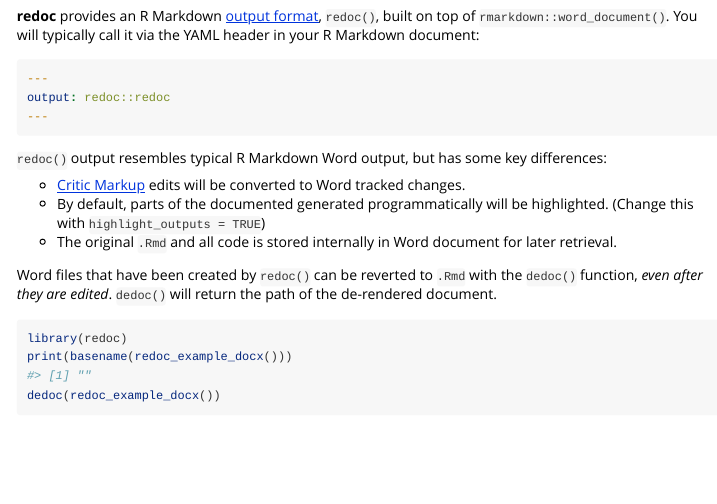
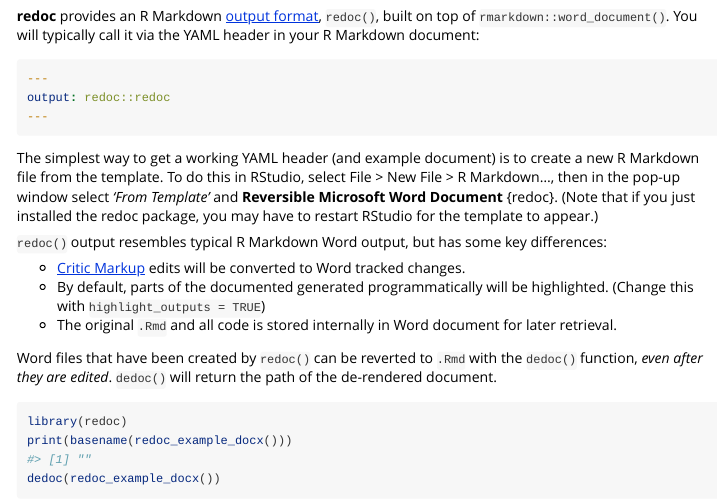
Before and after one commit to noamross/redoc, an R Markdown document (vignettes/mixed-workflows-with-redoc.Rmd): the page in a window 1100 px wide, from 400 px down. Rendered offline with R 4.5, knitr and Pandoc, with nearby package versions; some code elsewhere in the file could not run offline.

Commit message:
Update mixed-workflows-with-redoc.Rmd
Add reference to redoc R Markdown template in usage vignette

````diff
--- a/vignettes/mixed-workflows-with-redoc.Rmd
+++ b/vignettes/mixed-workflows-with-redoc.Rmd
@@ -43,6 +43,13 @@
 output: redoc::redoc
 ---
 ```
+
+The simplest way to get a working YAML header (and example document) is to
+create a new R Markdown file from the template. To do this in RStudio, select
+File > New File > R Markdown..., then in the pop-up window select *'From
+Template'* and **Reversible Microsoft Word Document** {redoc}. (Note that if you
+just installed the redoc package, you may have to restart RStudio for the
+template to appear.)
 
 `redoc()` output resembles typical R Markdown Word output, but has some key
 differences:
````
